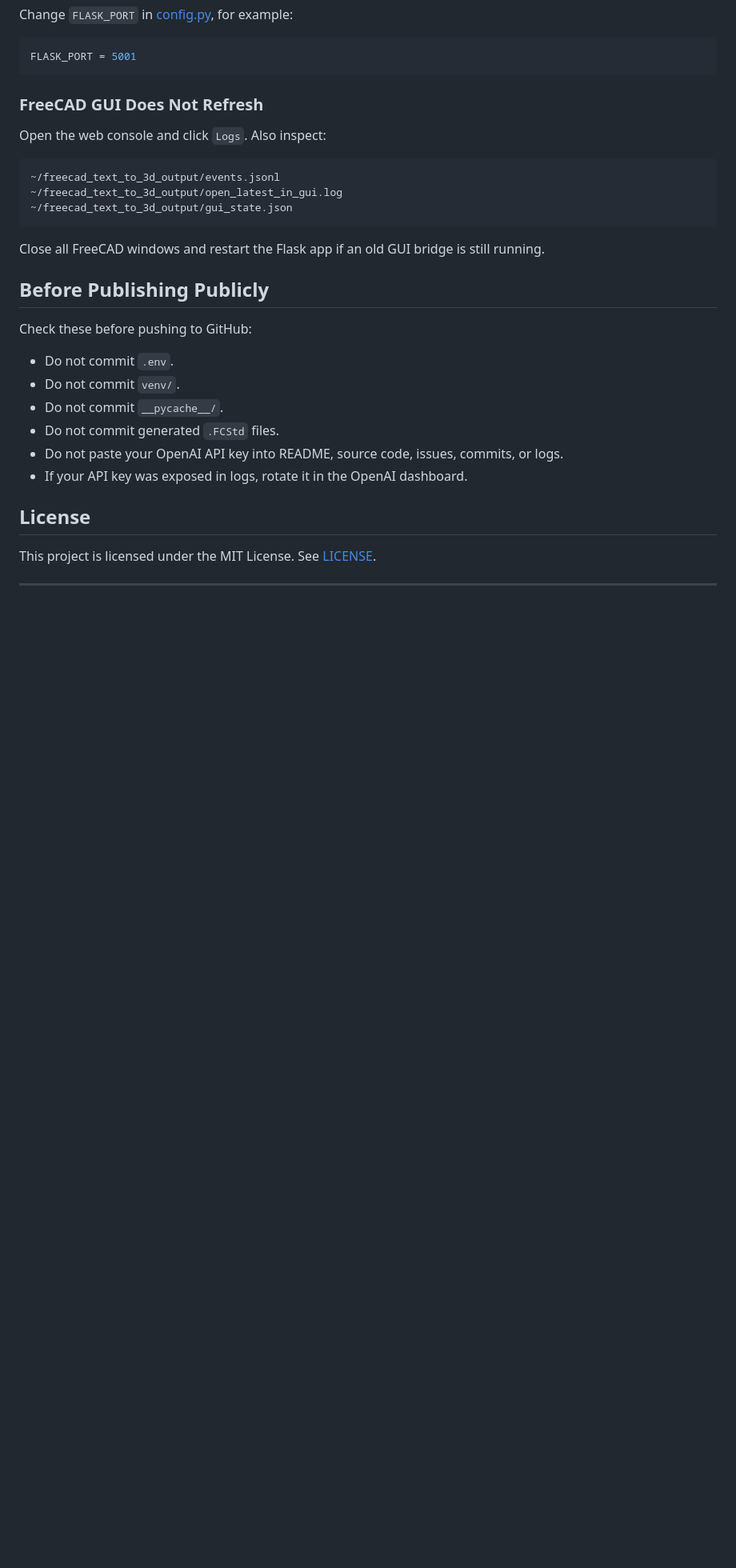
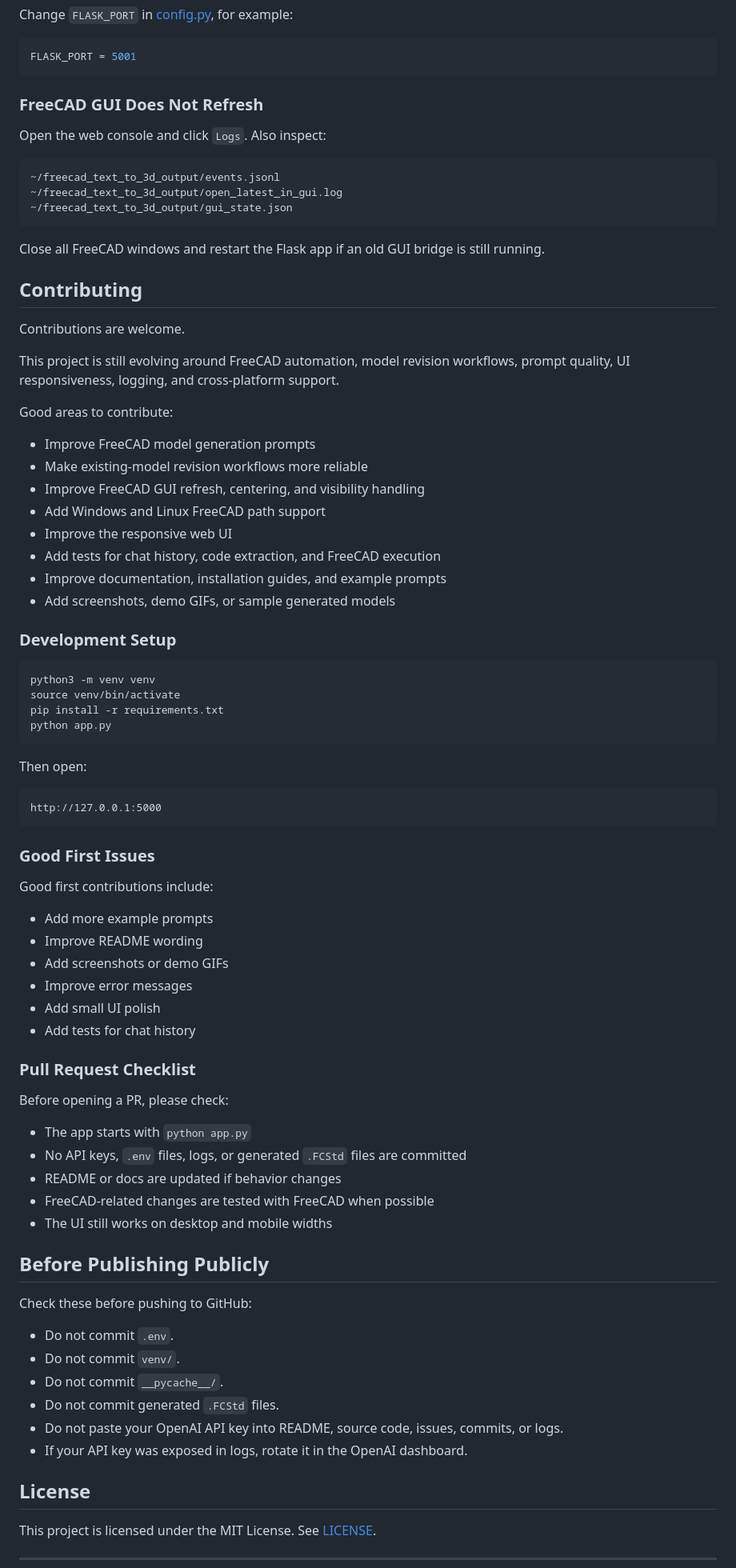
Before and after one commit to hdogrukan/freecad-text-to-3d, a Markdown page: README.md, the part around one of its changes. Shown at 80% size. Drawn GitHub-style; blank space fills up the shorter version.

Commit message:
Contributions are welcome.

````diff
--- a/README.md
+++ b/README.md
@@ -270,6 +270,59 @@ Open the web console and click `Logs`. Also inspect:
 ```
 
 Close all FreeCAD windows and restart the Flask app if an old GUI bridge is still running.
+
+## Contributing
+
+Contributions are welcome.
+
+This project is still evolving around FreeCAD automation, model revision workflows, prompt quality, UI responsiveness, logging, and cross-platform support.
+
+Good areas to contribute:
+
+- Improve FreeCAD model generation prompts
+- Make existing-model revision workflows more reliable
+- Improve FreeCAD GUI refresh, centering, and visibility handling
+- Add Windows and Linux FreeCAD path support
+- Improve the responsive web UI
+- Add tests for chat history, code extraction, and FreeCAD execution
+- Improve documentation, installation guides, and example prompts
+- Add screenshots, demo GIFs, or sample generated models
+
+### Development Setup
+
+```bash
+python3 -m venv venv
+source venv/bin/activate
+pip install -r requirements.txt
+python app.py
+```
+
+Then open:
+
+```text
+http://127.0.0.1:5000
+```
+
+### Good First Issues
+
+Good first contributions include:
+
+- Add more example prompts
+- Improve README wording
+- Add screenshots or demo GIFs
+- Improve error messages
+- Add small UI polish
+- Add tests for chat history
+
+### Pull Request Checklist
+
+Before opening a PR, please check:
+
+- The app starts with `python app.py`
+- No API keys, `.env` files, logs, or generated `.FCStd` files are committed
+- README or docs are updated if behavior changes
+- FreeCAD-related changes are tested with FreeCAD when possible
+- The UI still works on desktop and mobile widths
 
 ## Before Publishing Publicly
 
````
Also changed, not shown: other parts of README.md (+53 -0 lines).
